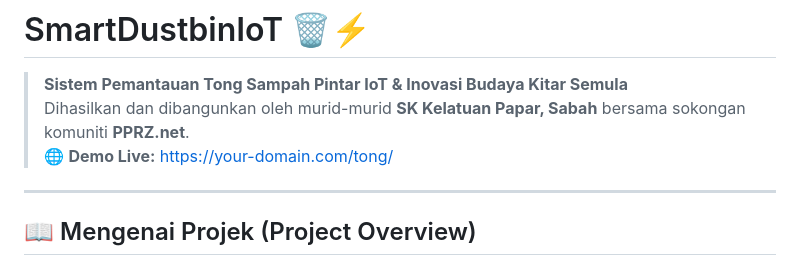
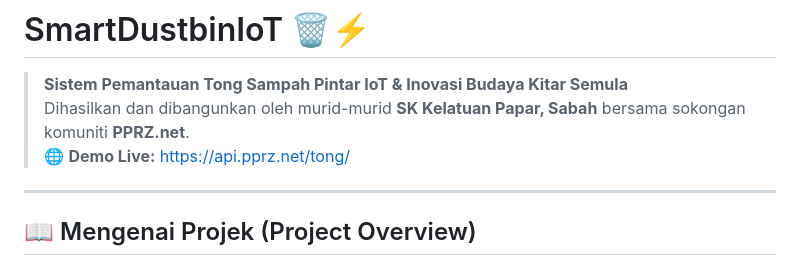
Before and after one commit to mikex16/SmartDustbinIoT, a Markdown page: README.md, the part around the change. Rendered like a GitHub page.

Commit message:
docs: update demo live URL to https://api.pprz.net/tong/

```diff
--- a/README.md
+++ b/README.md
@@ -2,7 +2,7 @@
 
 > **Sistem Pemantauan Tong Sampah Pintar IoT & Inovasi Budaya Kitar Semula**
 > Dihasilkan dan dibangunkan oleh murid-murid **SK Kelatuan Papar, Sabah** bersama sokongan komuniti **PPRZ.net**.
-> 🌐 **Demo Live:** [https://your-domain.com/tong/](https://your-domain.com/tong/)
+> 🌐 **Demo Live:** [https://api.pprz.net/tong/](https://api.pprz.net/tong/)
 
 ---
 
```
